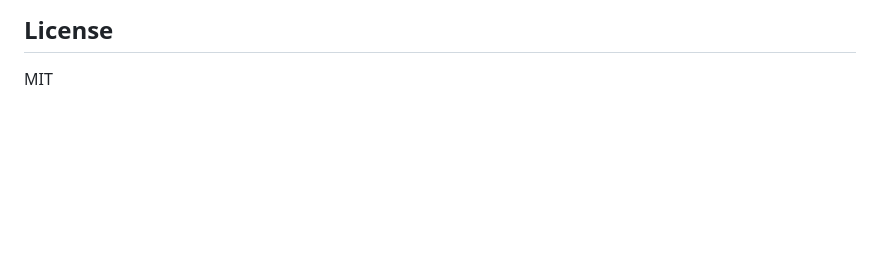
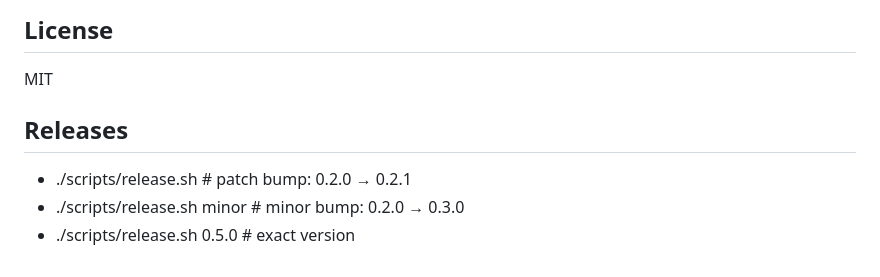
Before and after one commit to JessiP23/director-cut, a Markdown page: README.md, the part around the change. Drawn GitHub-style; blank space fills up the shorter version.

Commit message:
scripts for release

```diff
--- a/README.md
+++ b/README.md
@@ -242,3 +242,11 @@ director-cut/  - cargo tauri android dev
 ## License
 
 MIT
+
+
+
+## Releases
+
+- ./scripts/release.sh           # patch bump: 0.2.0 → 0.2.1
+- ./scripts/release.sh minor     # minor bump: 0.2.0 → 0.3.0
+- ./scripts/release.sh 0.5.0     # exact version
```
